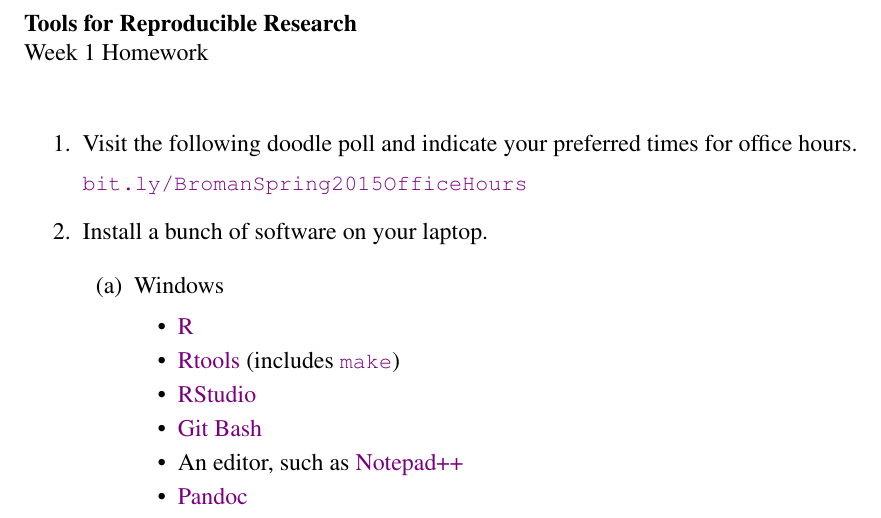
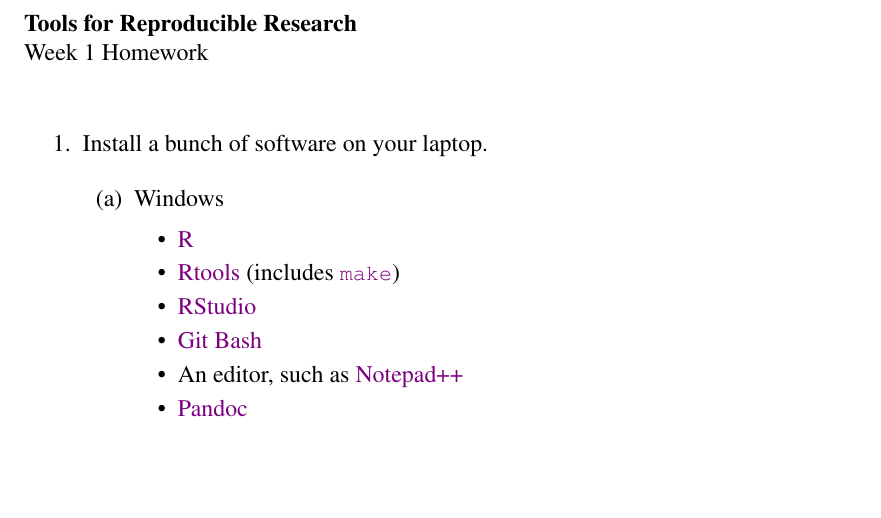
Before and after one commit to kbroman/Tools4RR, a LaTeX problem sheet (01_Intro/01_homework.tex): part of the page, cut so that both start at the same text, the shorter picture padded with empty space. Compiled offline with pdfLaTeX.

Commit message:
hw 1: comment out the bit about office hrs (since I've now set them).

```diff
--- a/01_Intro/01_homework.tex
+++ b/01_Intro/01_homework.tex
@@ -33,10 +33,10 @@
 \bigskip
 
 \begin{enumerate}
-\item Visit the following doodle poll and indicate your preferred
-  times for office hours.
-
-  \href{http://doodle.com/rrw8skdzadnymide}{\ttsm bit.ly/BromanSpring2015OfficeHours}
+%\item Visit the following doodle poll and indicate your preferred
+%  times for office hours.
+%
+%  \href{http://doodle.com/rrw8skdzadnymide}{\ttsm bit.ly/BromanSpring2015OfficeHours}
 
 \item Install a bunch of software on your laptop.
 
```
